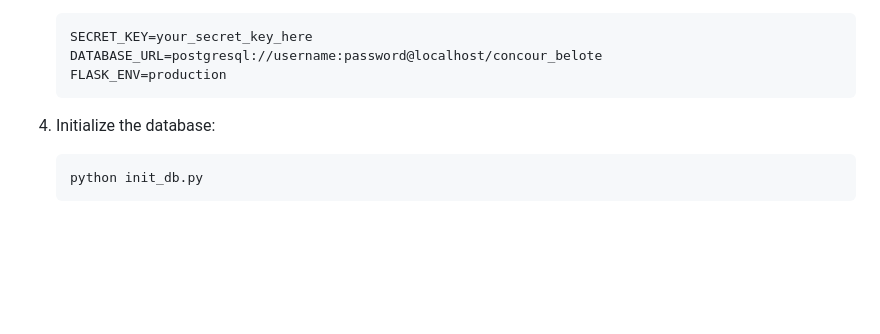
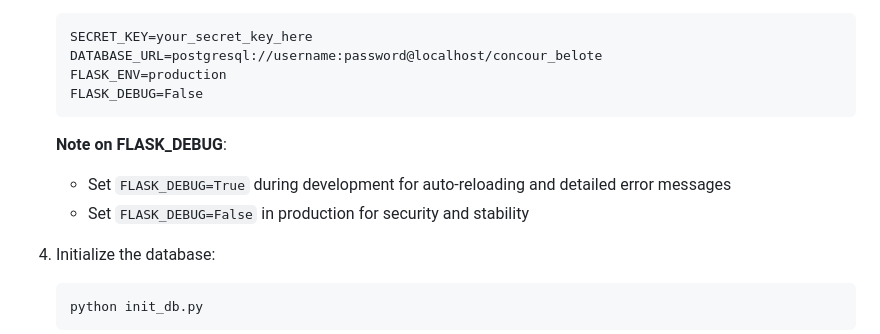
Before and after one commit to littlecrakage/concour-belote-manager, a Markdown page: README.md, the part around the change. GitHub-like rendering; blank space fills up the shorter version.

````diff
--- a/README.md
+++ b/README.md
@@ -42,7 +42,12 @@ A web application to organize and manage Belote card game tournaments. This tool
    SECRET_KEY=your_secret_key_here
    DATABASE_URL=postgresql://username:password@localhost/concour_belote
    FLASK_ENV=production
+   FLASK_DEBUG=False
    ```
+
+   **Note on FLASK_DEBUG**:
+   - Set `FLASK_DEBUG=True` during development for auto-reloading and detailed error messages
+   - Set `FLASK_DEBUG=False` in production for security and stability
 
 4. Initialize the database:
    ```bash
````
